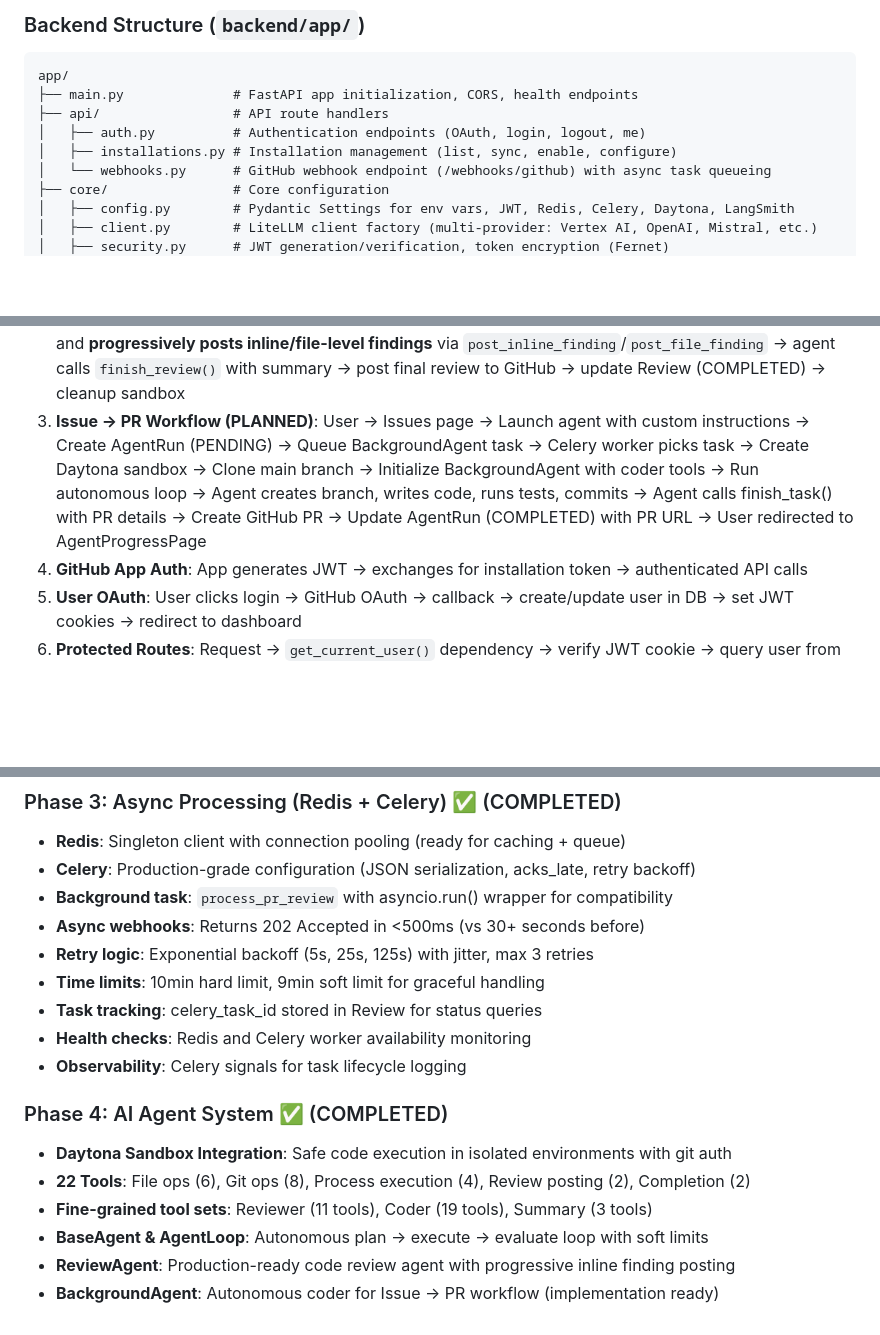
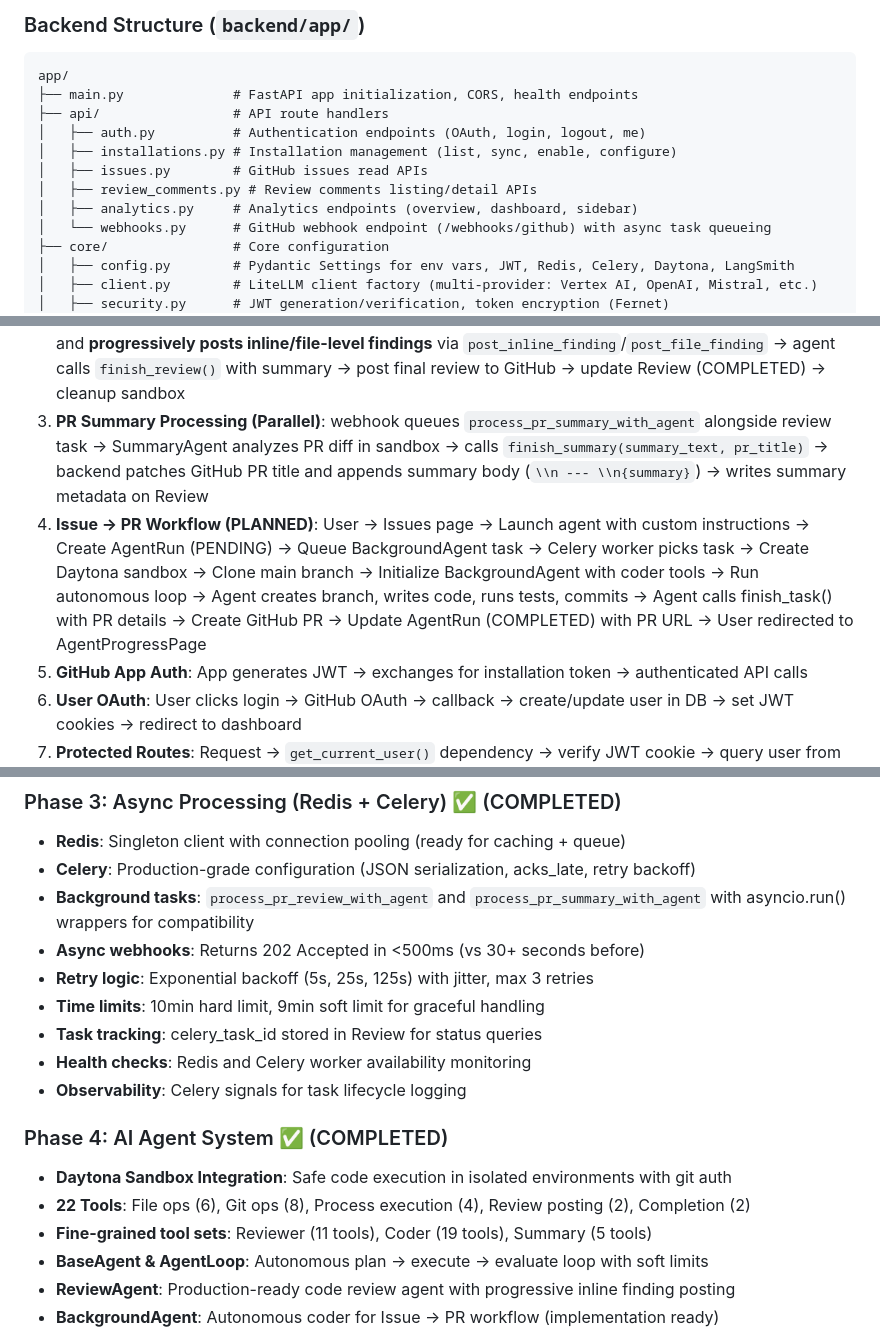
Before and after one commit to KacemMathlouthi/metis, a Markdown page: .claude/CLAUDE.md, 3 parts joined by grey strips. Rendered like a GitHub page; blank space fills up the shorter version.

```diff
--- a/.claude/CLAUDE.md
+++ b/.claude/CLAUDE.md
@@ -106,6 +106,9 @@ app/
 ├── api/                 # API route handlers
 │   ├── auth.py          # Authentication endpoints (OAuth, login, logout, me)
 │   ├── installations.py # Installation management (list, sync, enable, configure)
+│   ├── issues.py        # GitHub issues read APIs
+│   ├── review_comments.py # Review comments listing/detail APIs
+│   ├── analytics.py     # Analytics endpoints (overview, dashboard, sidebar)
 │   └── webhooks.py      # GitHub webhook endpoint (/webhooks/github) with async task queueing
 ├── core/                # Core configuration
 │   ├── config.py        # Pydantic Settings for env vars, JWT, Redis, Celery, Daytona, LangSmith
@@ -168,7 +173,8 @@ app/
 **Key flows**:
 1. **Webhook Reception (Async)**: GitHub sends webhook → `api/webhooks.py` → signature verification → lookup Installation → create Review (PENDING) with PR metadata (head_branch, base_branch, language) → queue AI agent task → return 202 Accepted (<500ms)
 2. **AI Agent Review Processing**: Celery worker → pick task from Redis → update Review (PROCESSING) → create Daytona sandbox → clone PR branch → initialize ReviewAgent with tools (including review posting tools) → run autonomous loop (plan → execute → evaluate) → agent uses tools to read files, search code, and **progressively posts inline/file-level findings** via `post_inline_finding`/`post_file_finding` → agent calls `finish_review()` with summary → post final review to GitHub → update Review (COMPLETED) → cleanup sandbox
-3. **Issue → PR Workflow (PLANNED)**: User → Issues page → Launch agent with custom instructions → Create AgentRun (PENDING) → Queue BackgroundAgent task → Celery worker picks task → Create Daytona sandbox → Clone main branch → Initialize BackgroundAgent with coder tools → Run autonomous loop → Agent creates branch, writes code, runs tests, commits → Agent calls finish_task() with PR details → Create GitHub PR → Update AgentRun (COMPLETED) with PR URL → User redirected to AgentProgressPage
+3. **PR Summary Processing (Parallel)**: webhook queues `process_pr_summary_with_agent` alongside review task → SummaryAgent analyzes PR diff in sandbox → calls `finish_summary(summary_text, pr_title)` → backend patches GitHub PR title and appends summary body (`\\n --- \\n{summary}`) → writes summary metadata on Review
+4. **Issue → PR Workflow (PLANNED)**: User → Issues page → Launch agent with custom instructions → Create AgentRun (PENDING) → Queue BackgroundAgent task → Celery worker picks task → Create Daytona sandbox → Clone main branch → Initialize BackgroundAgent with coder tools → Run autonomous loop → Agent creates branch, writes code, runs tests, commits → Agent calls finish_task() with PR details → Create GitHub PR → Update AgentRun (COMPLETED) with PR URL → User redirected to AgentProgressPage
 4. **GitHub App Auth**: App generates JWT → exchanges for installation token → authenticated API calls
 5. **User OAuth**: User clicks login → GitHub OAuth → callback → create/update user in DB → set JWT cookies → redirect to dashboard
 6. **Protected Routes**: Request → `get_current_user()` dependency → verify JWT cookie → query user from DB → endpoint access
@@ -624,7 +630,7 @@ Coverage report available at `htmlcov/index.html`.
 ### Phase 3: Async Processing (Redis + Celery) ✅ (COMPLETED)
 - **Redis**: Singleton client with connection pooling (ready for caching + queue)
 - **Celery**: Production-grade configuration (JSON serialization, acks_late, retry backoff)
-- **Background task**: `process_pr_review` with asyncio.run() wrapper for compatibility
+- **Background tasks**: `process_pr_review_with_agent` and `process_pr_summary_with_agent` with asyncio.run() wrappers for compatibility
 - **Async webhooks**: Returns 202 Accepted in <500ms (vs 30+ seconds before)
 - **Retry logic**: Exponential backoff (5s, 25s, 125s) with jitter, max 3 retries
 - **Time limits**: 10min hard limit, 9min soft limit for graceful handling
@@ -635,7 +641,7 @@ Coverage report available at `htmlcov/index.html`.
 ### Phase 4: AI Agent System ✅ (COMPLETED)
 - **Daytona Sandbox Integration**: Safe code execution in isolated environments with git auth
 - **22 Tools**: File ops (6), Git ops (8), Process execution (4), Review posting (2), Completion (2)
-- **Fine-grained tool sets**: Reviewer (11 tools), Coder (19 tools), Summary (3 tools)
+- **Fine-grained tool sets**: Reviewer (11 tools), Coder (19 tools), Summary (5 tools)
 - **BaseAgent & AgentLoop**: Autonomous plan → execute → evaluate loop with soft limits
 - **ReviewAgent**: Production-ready code review agent with progressive inline finding posting
 - **BackgroundAgent**: Autonomous coder for Issue → PR workflow (implementation ready)
```
Also changed, not shown: other parts of .claude/CLAUDE.md (+18 -16 lines).
